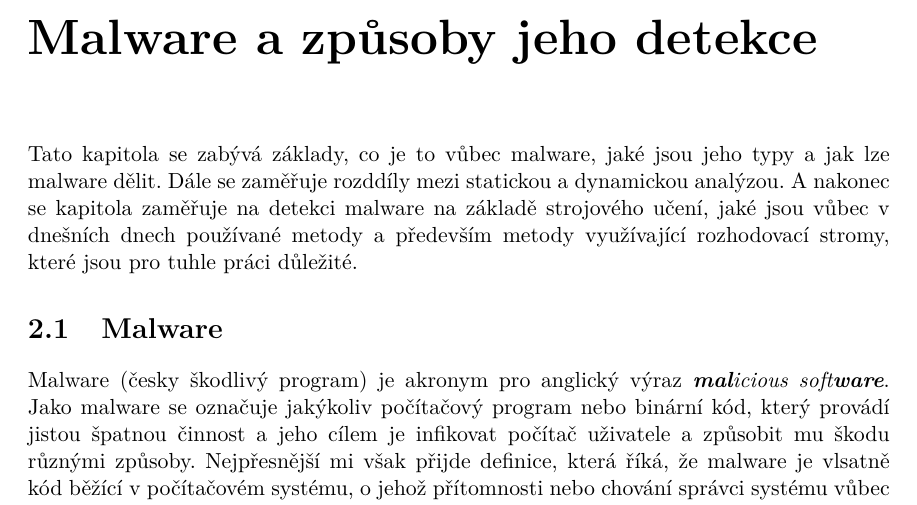
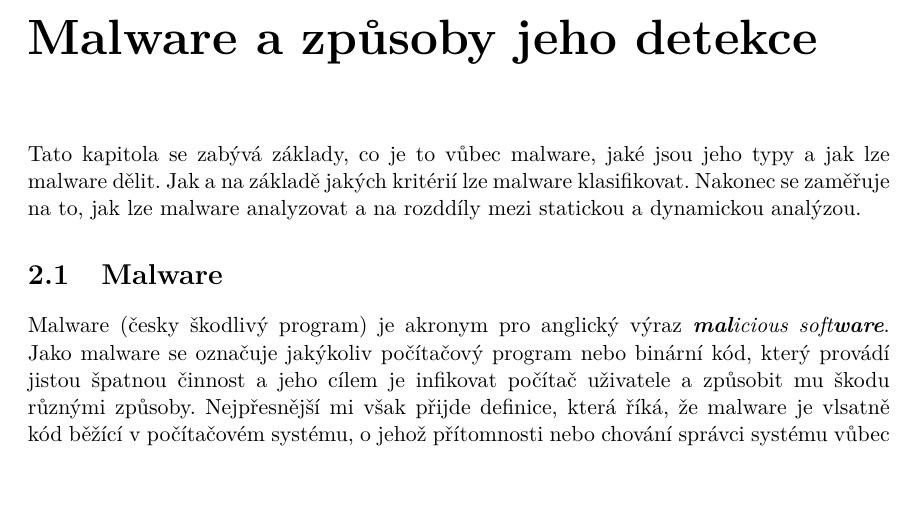
Before and after one commit to xvenc/bp-theses, a LaTeX thesis (doc/sablona2022/projekt.tex, which reads doc/sablona2022/projekt-01-kapitoly-chapters.tex): part of page 8 of 20, cut so that both start at the same text. Compiled offline with pdfLaTeX.

Commit message:
Fixed malware introduction

```diff
--- a/doc/sablona2022/projekt-01-kapitoly-chapters.tex
+++ b/doc/sablona2022/projekt-01-kapitoly-chapters.tex
@@ -30,8 +30,9 @@ V kapitole s číslem \ref{3.chap} je pak přiblížen způsob jakým byly vytvo
 %Cca 5 stranky co to vůbec malware je a jak se deli a jaké způsoby na detekci se v současné době používají.
 %Příklady rodin a nějaké statistiky. Co je statická a dynamická analýza
 
-Tato kapitola se zabývá základy, co je to vůbec malware, jaké jsou jeho typy a jak lze malware dělit. Dále se zaměřuje rozddíly mezi statickou a dynamickou analýzou. A nakonec se kapitola zaměřuje na detekci malware na základě strojového učení,
-jaké jsou vůbec v dnešních dnech používané metody a především metody využívající rozhodovací stromy, které jsou pro tuhle práci důležité.
+Tato kapitola se zabývá základy, co je to vůbec malware, jaké jsou jeho typy a jak lze malware dělit. Jak a na základě jakých kritérií lze malware klasifikovat.
+Nakonec se zaměřuje na to, jak lze malware analyzovat a na rozddíly mezi statickou a dynamickou analýzou.
+
 
 \section{Malware}
 Malware (česky škodlivý program) je akronym pro anglický výraz \textit{\textbf{mal}icious soft\textbf{ware}}. Jako malware se označuje jakýkoliv počítačový program nebo binární kód, který provádí jistou
```
